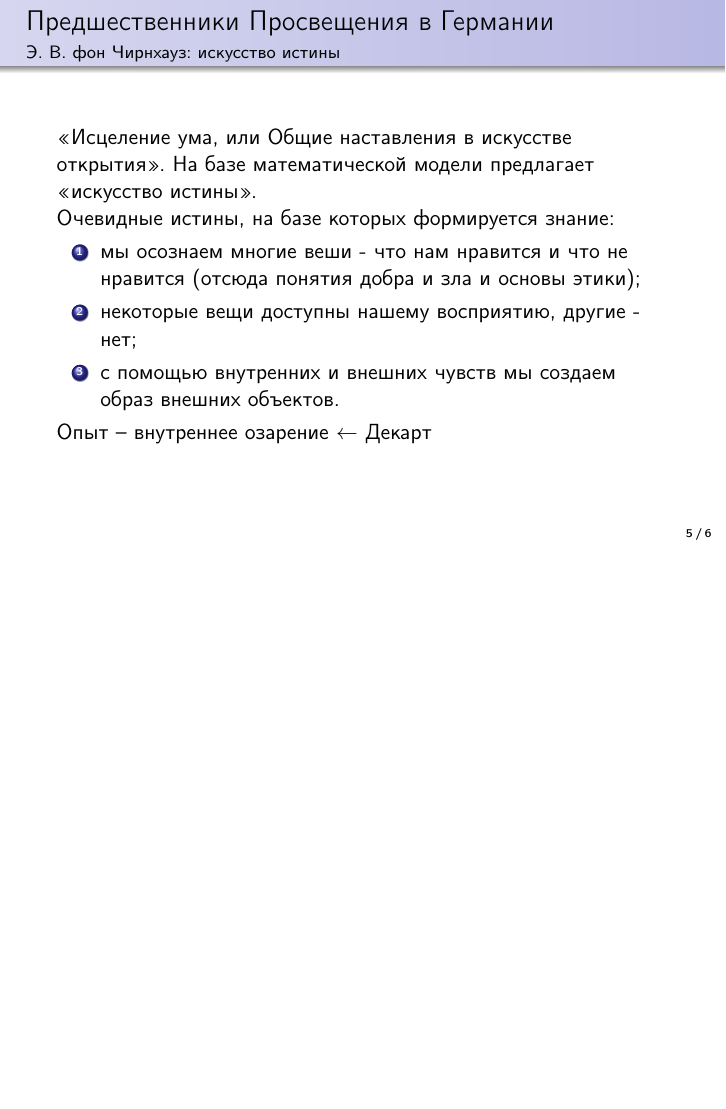
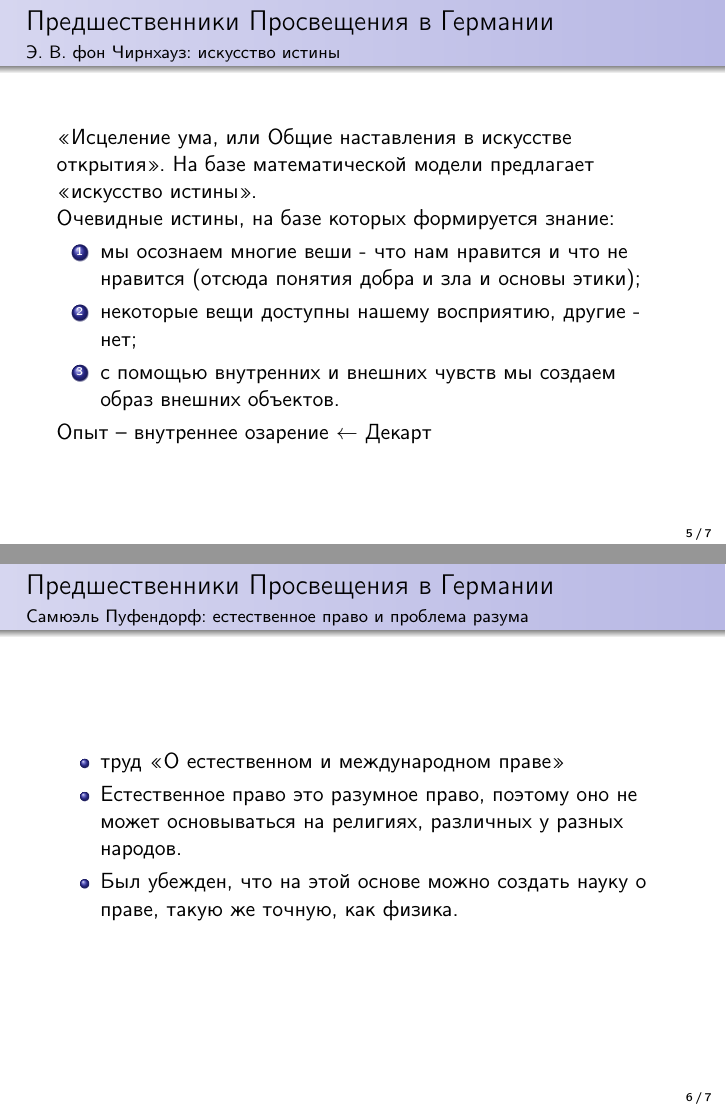
Before and after one commit to starius/german-enlightenment, LaTeX slides (german-enlightenment.tex): page 5 of 6 before the commit and pages 5 and 6 of 7 after it, the two joined at a grey line, the shorter picture padded with empty space. Compiled offline with pdfLaTeX.

Commit message:
Pufendorf

```diff
--- a/german-enlightenment.tex
+++ b/german-enlightenment.tex
@@ -62,6 +62,17 @@
         Опыт -- внутреннее озарение $\leftarrow$ Декарт
     \end{frame}
 
+    \begin{frame}{Предшественники Просвещения в Германии}
+            {Самюэль Пуфендорф: естественное право и проблема разума}
+        \begin{itemize}
+        \item труд <<О естественном и международном праве>>
+        \item Естественное право это разумное право, поэтому оно не может
+            основываться на религиях, различных у разных народов.
+        \item Был убежден, что на этой основе можно создать науку о праве,
+            такую же точную, как физика.
+        \end{itemize}
+    \end{frame}
+
     \begin{frame}{Ссылки}
         \begin{itemize}
         \item Д. Антисери, Дж. Реале.
```
